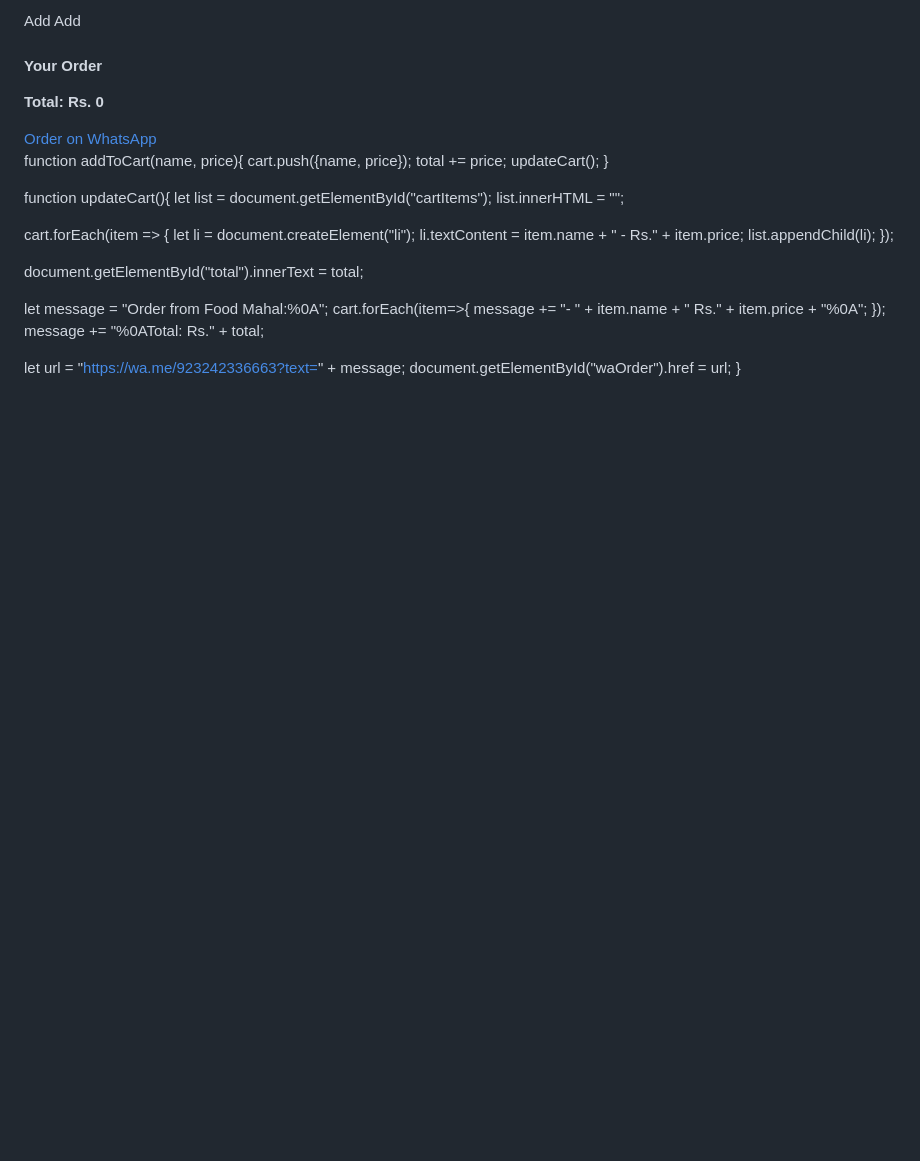
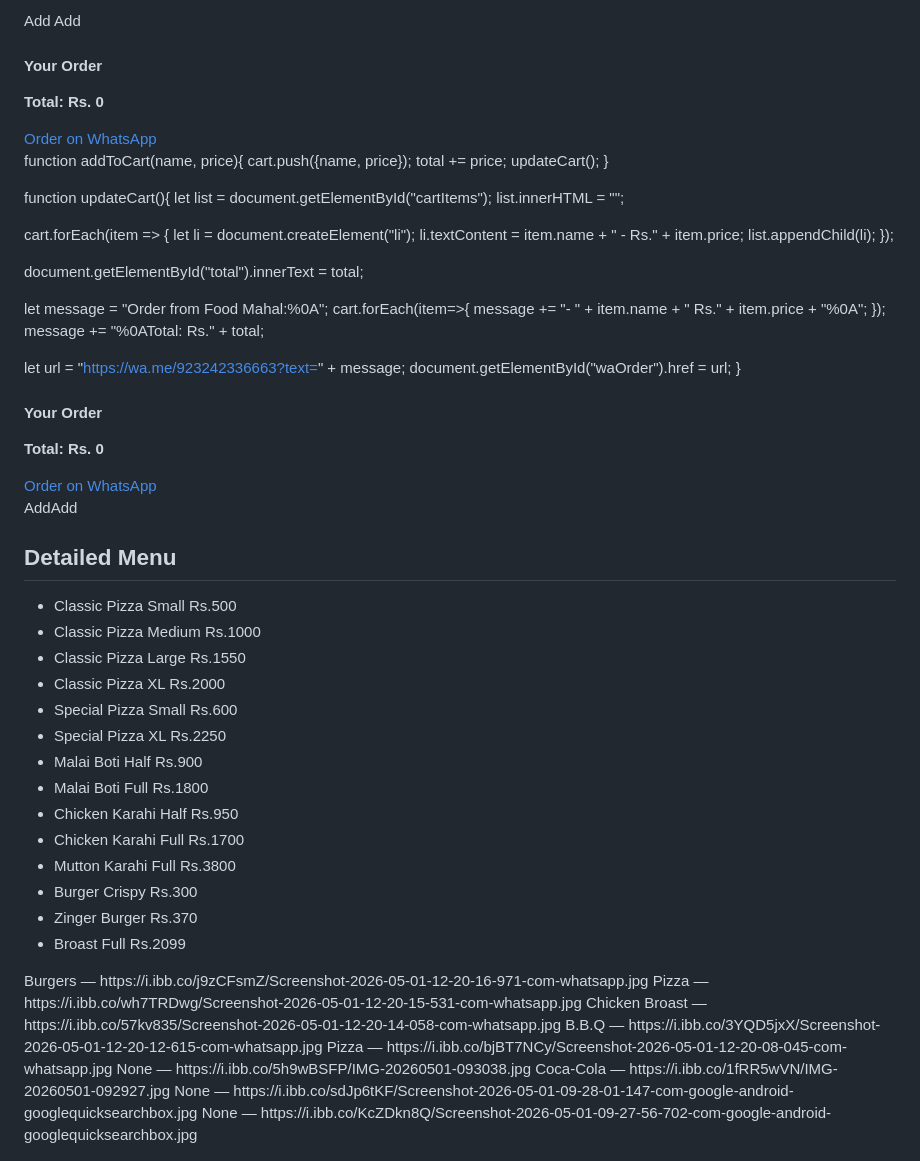
Before and after one commit to Humanpluse/foodmahal, a Markdown page: README.md, the part around the change. Rendered like a GitHub page; blank space fills up the shorter version.

Commit message:
Implement cart and WhatsApp order feature
Added cart functionality with order summary and WhatsApp integration.

```diff
--- a/README.md
+++ b/README.md
@@ -369,3 +369,73 @@ let url = "https://wa.me/923242336663?text=" + message;
 document.getElementById("waOrder").href = url;
 }
 </script>
+<script>
+let cart = [];
+let total = 0;
+
+function addToCart(name, price){
+cart.push({name, price});
+total += price;
+updateCart();
+}
+
+function updateCart(){
+let list = document.getElementById("cartItems");
+list.innerHTML = "";
+
+cart.forEach(item => {
+let li = document.createElement("li");
+li.textContent = item.name + " - Rs." + item.price;
+list.appendChild(li);
+});
+
+document.getElementById("total").innerText = total;
+
+let message = "Order from Food Mahal:%0A";
+cart.forEach(item=>{
+message += "- " + item.name + " Rs." + item.price + "%0A";
+});
+message += "%0ATotal: Rs." + total;
+
+let url = "https://wa.me/923242336663?text=" + message;
+document.getElementById("waOrder").href = url;
+}
+</script><div id="cartBox" style="position:fixed;right:15px;bottom:80px;background:#fff;padding:15px;border-radius:12px;box-shadow:0 5px 20px rgba(0,0,0,0.2);max-width:250px;">
+<h4>Your Order</h4>
+<ul id="cartItems" style="font-size:14px;"></ul>
+<p><strong>Total: Rs. <span id="total">0</span></strong></p>
+<a id="waOrder" href="#" class="btn whatsapp" style="display:block;text-align:center;margin-top:10px;">Order on WhatsApp</a>
+</div><button onclick="addToCart('Classic Pizza Medium', 1000)">Add</button><button onclick="addToCart('Zinger Burger', 370)">Add</button><section class="pricing container">
+<h2>Detailed Menu</h2>
+<ul>
+
+<li>Classic Pizza Small <span>Rs.500</span></li>
+<li>Classic Pizza Medium <span>Rs.1000</span></li>
+<li>Classic Pizza Large <span>Rs.1550</span></li>
+<li>Classic Pizza XL <span>Rs.2000</span></li>
+
+<li>Special Pizza Small <span>Rs.600</span></li>
+<li>Special Pizza XL <span>Rs.2250</span></li>
+
+<li>Malai Boti Half <span>Rs.900</span></li>
+<li>Malai Boti Full <span>Rs.1800</span></li>
+
+<li>Chicken Karahi Half <span>Rs.950</span></li>
+<li>Chicken Karahi Full <span>Rs.1700</span></li>
+
+<li>Mutton Karahi Full <span>Rs.3800</span></li>
+
+<li>Burger Crispy <span>Rs.300</span></li>
+<li>Zinger Burger <span>Rs.370</span></li>
+<li>Broast Full <span>Rs.2099</span></li>
+
+</ul>
+</section>Burgers — https://i.ibb.co/j9zCFsmZ/Screenshot-2026-05-01-12-20-16-971-com-whatsapp.jpg
+Pizza — https://i.ibb.co/wh7TRDwg/Screenshot-2026-05-01-12-20-15-531-com-whatsapp.jpg
+Chicken Broast — https://i.ibb.co/57kv835/Screenshot-2026-05-01-12-20-14-058-com-whatsapp.jpg
+B.B.Q — https://i.ibb.co/3YQD5jxX/Screenshot-2026-05-01-12-20-12-615-com-whatsapp.jpg
+Pizza — https://i.ibb.co/bjBT7NCy/Screenshot-2026-05-01-12-20-08-045-com-whatsapp.jpg
+None — https://i.ibb.co/5h9wBSFP/IMG-20260501-093038.jpg
+Coca-Cola — https://i.ibb.co/1fRR5wVN/IMG-20260501-092927.jpg
+None — https://i.ibb.co/sdJp6tKF/Screenshot-2026-05-01-09-28-01-147-com-google-android-googlequicksearchbox.jpg
+None — https://i.ibb.co/KcZDkn8Q/Screenshot-2026-05-01-09-27-56-702-com-google-android-googlequicksearchbox.jpg
```
